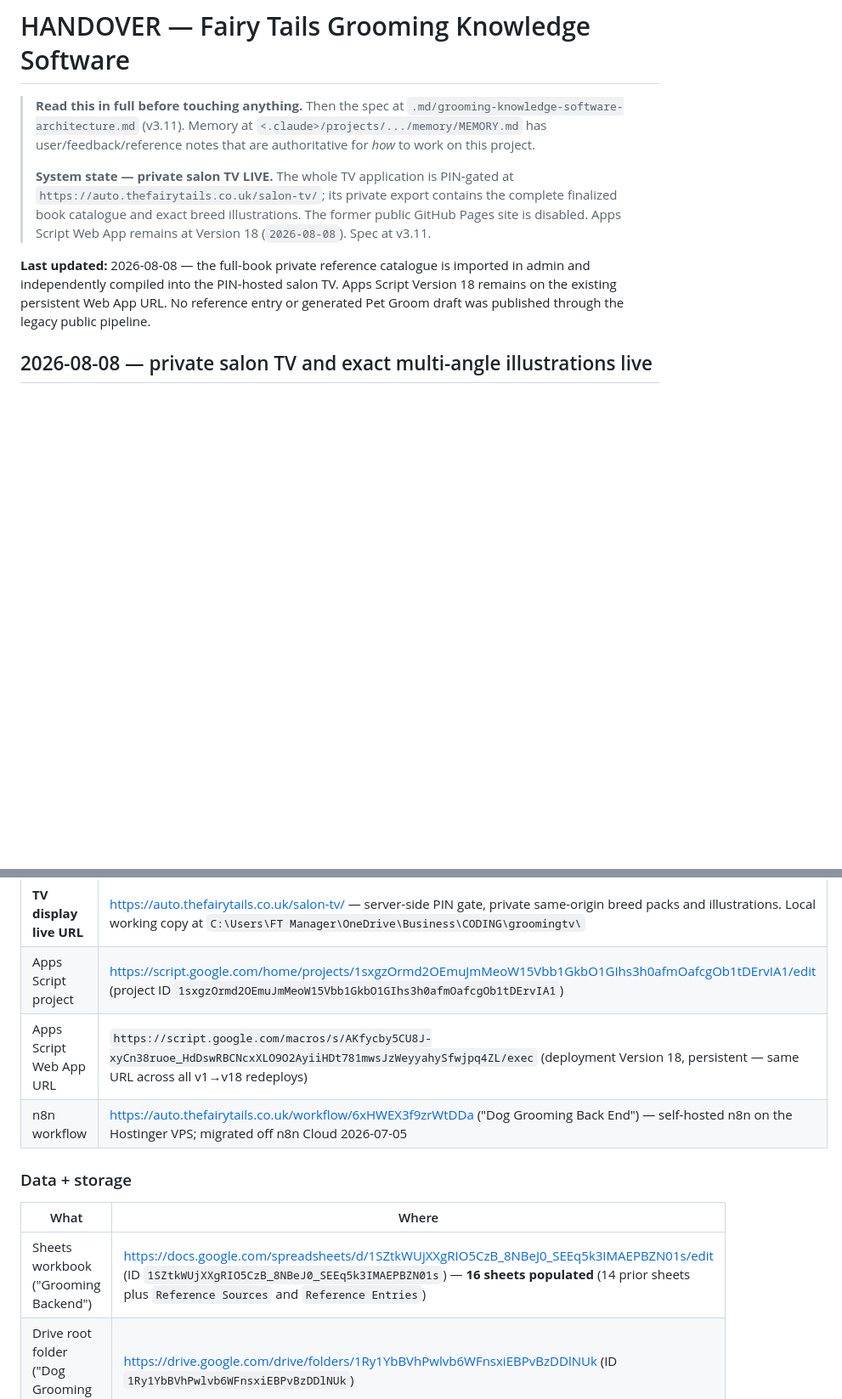
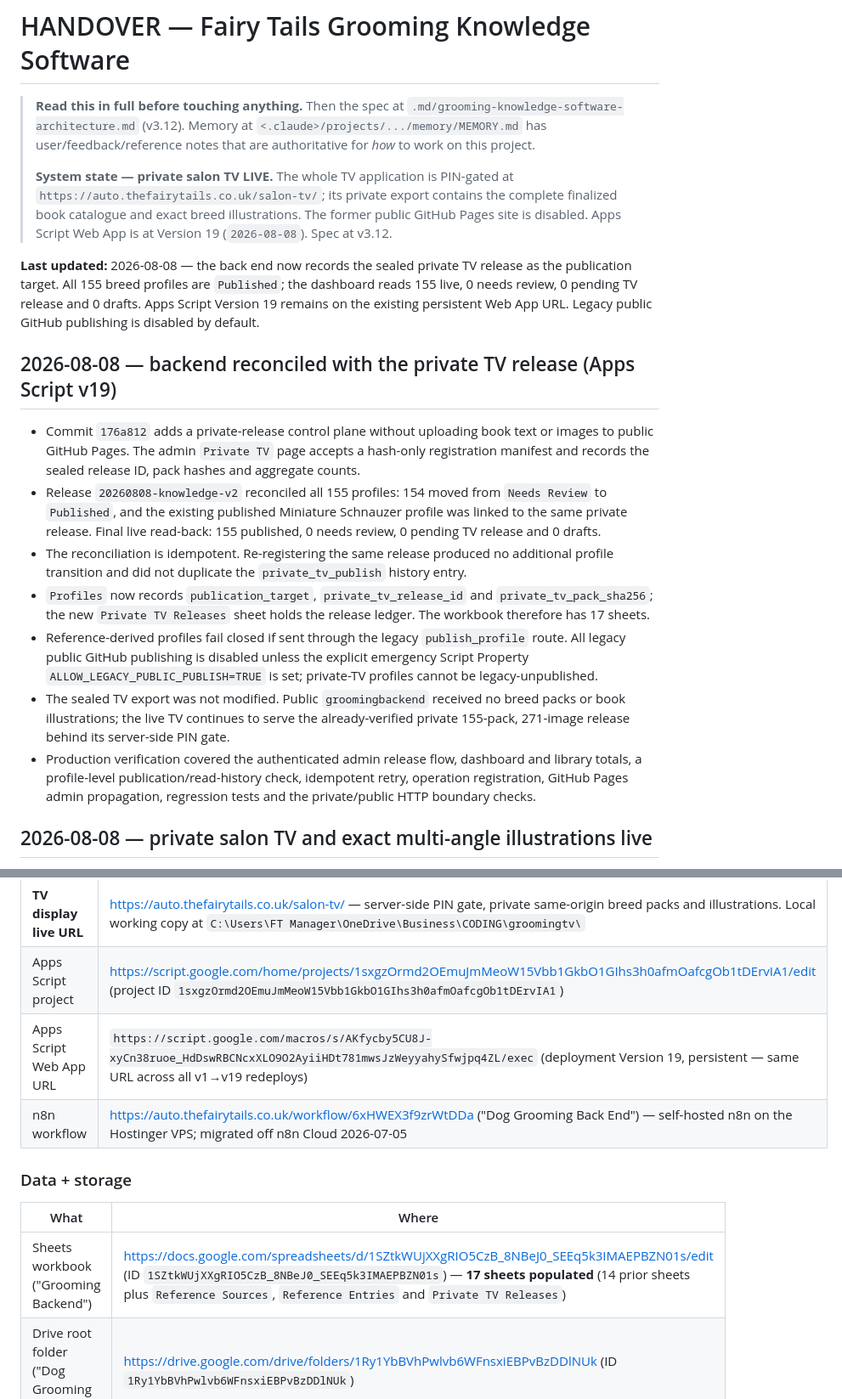
Before and after one commit to Fairytails123/groomingbackend, a Markdown page: docs/HANDOVER.md, 2 parts joined by grey strips. Shown at 85% size. GitHub-like rendering; blank space fills up the shorter version.

Commit message:
docs: record private TV release reconciliation

```diff
--- a/docs/HANDOVER.md
+++ b/docs/HANDOVER.md
@@ -1,10 +1,20 @@
 # HANDOVER — Fairy Tails Grooming Knowledge Software
 
-> **Read this in full before touching anything.** Then the spec at `.md/grooming-knowledge-software-architecture.md` (v3.11). Memory at `<.claude>/projects/.../memory/MEMORY.md` has user/feedback/reference notes that are authoritative for *how* to work on this project.
+> **Read this in full before touching anything.** Then the spec at `.md/grooming-knowledge-software-architecture.md` (v3.12). Memory at `<.claude>/projects/.../memory/MEMORY.md` has user/feedback/reference notes that are authoritative for *how* to work on this project.
 >
-> **System state — private salon TV LIVE.** The whole TV application is PIN-gated at `https://auto.thefairytails.co.uk/salon-tv/`; its private export contains the complete finalized book catalogue and exact breed illustrations. The former public GitHub Pages site is disabled. Apps Script Web App remains at Version 18 (`2026-08-08`). Spec at v3.11.
+> **System state — private salon TV LIVE.** The whole TV application is PIN-gated at `https://auto.thefairytails.co.uk/salon-tv/`; its private export contains the complete finalized book catalogue and exact breed illustrations. The former public GitHub Pages site is disabled. Apps Script Web App is at Version 19 (`2026-08-08`). Spec at v3.12.
 
-**Last updated:** 2026-08-08 — the full-book private reference catalogue is imported in admin and independently compiled into the PIN-hosted salon TV. Apps Script Version 18 remains on the existing persistent Web App URL. No reference entry or generated Pet Groom draft was published through the legacy public pipeline.
+**Last updated:** 2026-08-08 — the back end now records the sealed private TV release as the publication target. All 155 breed profiles are `Published`; the dashboard reads 155 live, 0 needs review, 0 pending TV release and 0 drafts. Apps Script Version 19 remains on the existing persistent Web App URL. Legacy public GitHub publishing is disabled by default.
+
+## 2026-08-08 — backend reconciled with the private TV release (Apps Script v19)
+
+- Commit `176a812` adds a private-release control plane without uploading book text or images to public GitHub Pages. The admin `Private TV` page accepts a hash-only registration manifest and records the sealed release ID, pack hashes and aggregate counts.
+- Release `20260808-knowledge-v2` reconciled all 155 profiles: 154 moved from `Needs Review` to `Published`, and the existing published Miniature Schnauzer profile was linked to the same private release. Final live read-back: 155 published, 0 needs review, 0 pending TV release and 0 drafts.
+- The reconciliation is idempotent. Re-registering the same release produced no additional profile transition and did not duplicate the `private_tv_publish` history entry.
+- `Profiles` now records `publication_target`, `private_tv_release_id` and `private_tv_pack_sha256`; the new `Private TV Releases` sheet holds the release ledger. The workbook therefore has 17 sheets.
+- Reference-derived profiles fail closed if sent through the legacy `publish_profile` route. All legacy public GitHub publishing is disabled unless the explicit emergency Script Property `ALLOW_LEGACY_PUBLIC_PUBLISH=TRUE` is set; private-TV profiles cannot be legacy-unpublished.
+- The sealed TV export was not modified. Public `groomingbackend` received no breed packs or book illustrations; the live TV continues to serve the already-verified private 155-pack, 271-image release behind its server-side PIN gate.
+- Production verification covered the authenticated admin release flow, dashboard and library totals, a profile-level publication/read-history check, idempotent retry, operation registration, GitHub Pages admin propagation, regression tests and the private/public HTTP boundary checks.
 
 ## 2026-08-08 — private salon TV and exact multi-angle illustrations live
 
@@ -107,14 +117,14 @@ Everything below is live unless flagged ⏳ pending or 🟡 not-yet-verified.
 | **TV display GitHub repo** | `Fairytails123/groomingtv` (private; Pages disabled) |
 | **TV display live URL** | https://auto.thefairytails.co.uk/salon-tv/ — server-side PIN gate, private same-origin breed packs and illustrations. Local working copy at `C:\Users\FT Manager\OneDrive\Business\CODING\groomingtv\` |
 | Apps Script project | https://script.google.com/home/projects/1sxgzOrmd2OEmuJmMeoW15Vbb1GkbO1GIhs3h0afmOafcgOb1tDErvIA1/edit (project ID `1sxgzOrmd2OEmuJmMeoW15Vbb1GkbO1GIhs3h0afmOafcgOb1tDErvIA1`) |
-| Apps Script Web App URL | `https://script.google.com/macros/s/AKfycby5CU8J-xyCn38ruoe_HdDswRBCNcxXLO9O2AyiiHDt781mwsJzWeyyahySfwjpq4ZL/exec` (deployment Version 18, persistent — same URL across all v1→v18 redeploys) |
+| Apps Script Web App URL | `https://script.google.com/macros/s/AKfycby5CU8J-xyCn38ruoe_HdDswRBCNcxXLO9O2AyiiHDt781mwsJzWeyyahySfwjpq4ZL/exec` (deployment Version 19, persistent — same URL across all v1→v19 redeploys) |
 | n8n workflow | https://auto.thefairytails.co.uk/workflow/6xHWEX3f9zrWtDDa ("Dog Grooming Back End") — self-hosted n8n on the Hostinger VPS; migrated off n8n Cloud 2026-07-05 |
 
 ### Data + storage
 
 | What | Where |
 |---|---|
-| Sheets workbook ("Grooming Backend") | https://docs.google.com/spreadsheets/d/1SZtkWUjXXgRIO5CzB_8NBeJ0_SEEq5k3IMAEPBZN01s/edit (ID `1SZtkWUjXXgRIO5CzB_8NBeJ0_SEEq5k3IMAEPBZN01s`) — **16 sheets populated** (14 prior sheets plus `Reference Sources` and `Reference Entries`) |
+| Sheets workbook ("Grooming Backend") | https://docs.google.com/spreadsheets/d/1SZtkWUjXXgRIO5CzB_8NBeJ0_SEEq5k3IMAEPBZN01s/edit (ID `1SZtkWUjXXgRIO5CzB_8NBeJ0_SEEq5k3IMAEPBZN01s`) — **17 sheets populated** (14 prior sheets plus `Reference Sources`, `Reference Entries` and `Private TV Releases`) |
 | Drive root folder ("Dog Grooming Back end") | https://drive.google.com/drive/folders/1Ry1YbBVhPwlvb6WFnsxiEBPvBzDDlNUk (ID `1Ry1YbBVhPwlvb6WFnsxiEBPvBzDDlNUk`) |
 | Per-breed folders | Auto-created under root by `op_save_page_render` / `op_save_crop` / `op_upload_pdf` / publish flow |
 
```
Also changed, not shown: other parts of docs/HANDOVER.md (+2 -2 lines).
